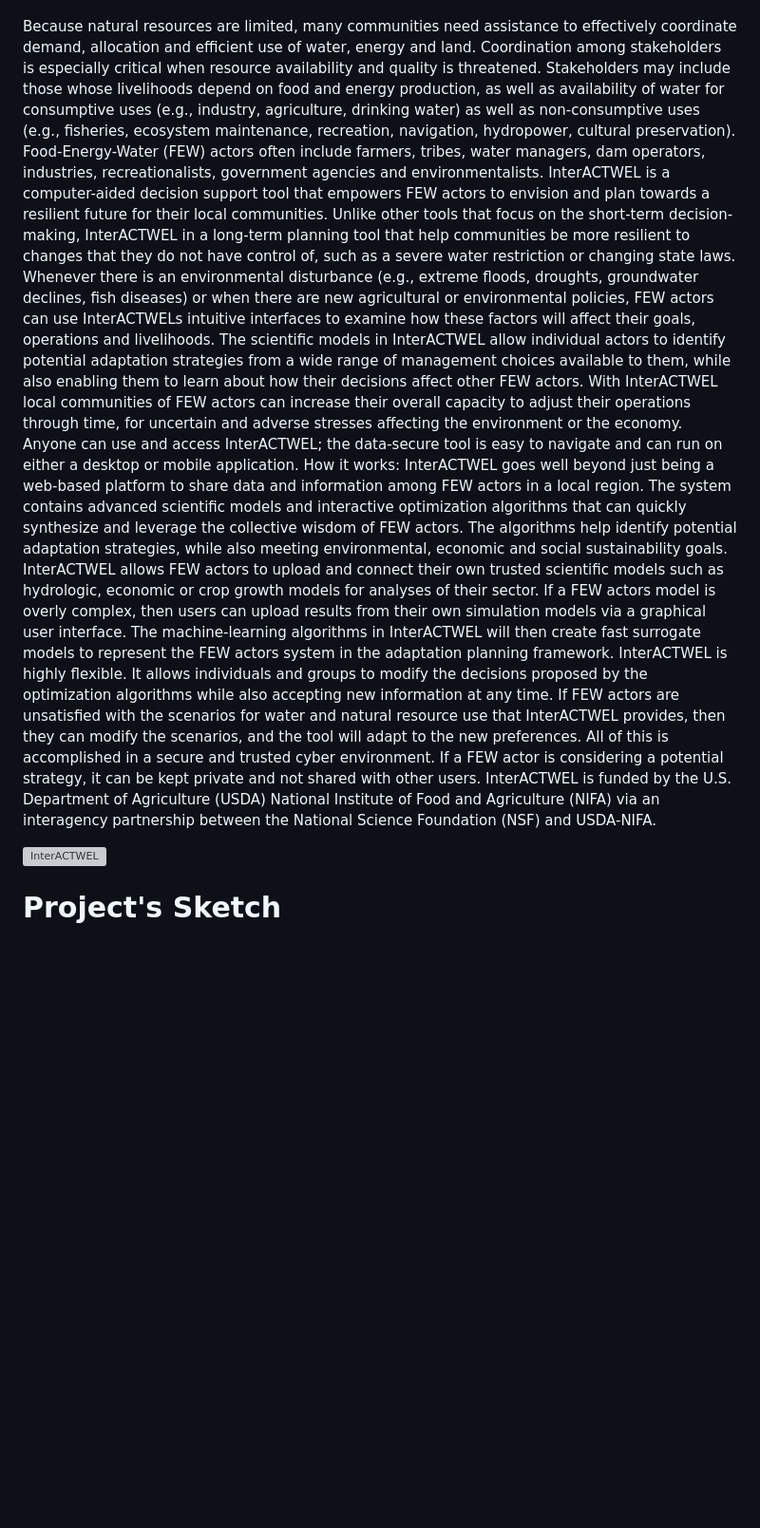
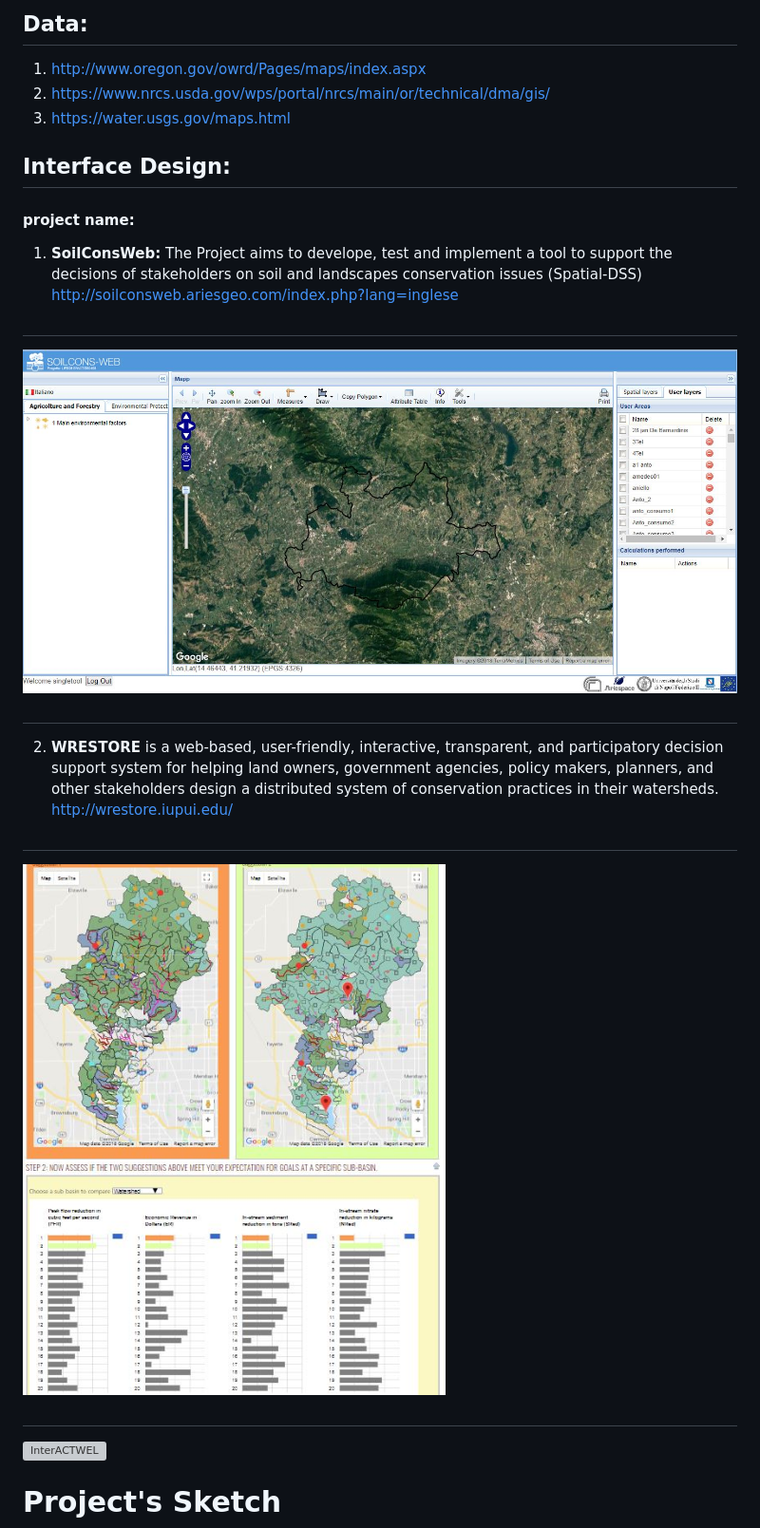
Before and after one commit to HodaTahami/InteractWEL_GUI, a Markdown page: README.md, the part around the change printed below. Shown: that part at 95% size. Rendered like a GitHub page; pictures changed too: img/prop1.jpeg (added), img/prop2.jpeg (added); blank space fills up the shorter version; grey boxes are pictures that could not be loaded.

Commit message:
Hoda: Data has been added

```diff
--- a/README.md
+++ b/README.md
@@ -3,12 +25,36 @@
+## Data:
+
+1. http://www.oregon.gov/owrd/Pages/maps/index.aspx
+2. https://www.nrcs.usda.gov/wps/portal/nrcs/main/or/technical/dma/gis/
+3. https://water.usgs.gov/maps.html
+
+## Interface Design:
+#### project name:
+1. **SoilConsWeb:**
+The Project aims to develope, test and implement a tool to support the decisions of stakeholders on soil
+ and landscapes conservation issues (Spatial-DSS)
+http://soilconsweb.ariesgeo.com/index.php?lang=inglese
+#
+![SoilConsWeb](img/prop2.jpeg)
+#
+2. **WRESTORE** is a web-based, user-friendly, interactive, transparent, and participatory decision
+ support system for helping land owners, government agencies, policy makers, planners, and other stakeholders
+  design a distributed system of conservation practices in their watersheds.
+http://wrestore.iupui.edu/
+#
+![WRESTORE](img/prop1.jpeg)
+#
 
 
 
 
-Because natural resources are limited, many communities need assistance to effectively coordinate demand, allocation and efficient use of water, energy and land. Coordination among stakeholders is especially critical when resource availability and quality is threatened. Stakeholders may include those whose livelihoods depend on food and energy production, as well as availability of water for consumptive uses (e.g., industry, agriculture, drinking water) as well as non-consumptive uses (e.g., fisheries, ecosystem maintenance, recreation, navigation, hydropower, cultural preservation). Food-Energy-Water (FEW) actors often include farmers, tribes, water managers, dam operators, industries, recreationalists, government agencies and environmentalists.
-InterACTWEL is a computer-aided decision support tool that empowers FEW actors to envision and plan towards a resilient future for their local communities. Unlike other tools that focus on the short-term decision-making, InterACTWEL in a long-term planning tool that help communities be more resilient to changes that they do not have control of, such as a severe water restriction or changing state laws. Whenever there is an environmental disturbance (e.g., extreme floods, droughts, groundwater declines, fish diseases) or when there are new agricultural or environmental policies, FEW actors can use InterACTWELs intuitive interfaces to examine how these factors will affect their goals, operations and livelihoods. The scientific models in InterACTWEL allow individual actors to identify potential adaptation strategies from a wide range of management choices available to them, while also enabling them to learn about how their decisions affect other FEW actors. With InterACTWEL local communities of FEW actors can increase their overall capacity to adjust their operations through time, for uncertain and adverse stresses affecting the environment or the economy. Anyone can use and access InterACTWEL; the data-secure tool is easy to navigate and can run on either a desktop or mobile application.
-How it works: InterACTWEL goes well beyond just being a web-based platform to share data and information among FEW actors in a local region. The system contains advanced scientific models and interactive optimization algorithms that can quickly synthesize and leverage the collective wisdom of FEW actors. The algorithms help identify potential adaptation strategies, while also meeting environmental, economic and social sustainability goals. InterACTWEL allows FEW actors to upload and connect their own trusted scientific models such as hydrologic, economic or crop growth models for analyses of their sector. If a FEW actors model is overly complex, then users can upload results from their own simulation models via a graphical user interface. The machine-learning algorithms in InterACTWEL will then create fast surrogate models to represent the FEW actors system in the adaptation planning framework.
-InterACTWEL is highly flexible. It allows individuals and groups to modify the decisions proposed by the optimization algorithms while also accepting new information at any time. If FEW actors are unsatisfied with the scenarios for water and natural resource use that InterACTWEL provides, then they can modify the scenarios, and the tool will adapt to the new preferences. All of this is accomplished in a secure and trusted cyber environment. If a FEW actor is considering a potential strategy, it can be kept private and not shared with other users.
-InterACTWEL is funded by the U.S. Department of Agriculture (USDA) National Institute of Food and Agriculture (NIFA) via an interagency partnership between the National Science Foundation (NSF) and USDA-NIFA.
+
+
+
+
+
+
+
 
 
 
```
Also changed, not shown: other parts of README.md (+24 -2 lines).
